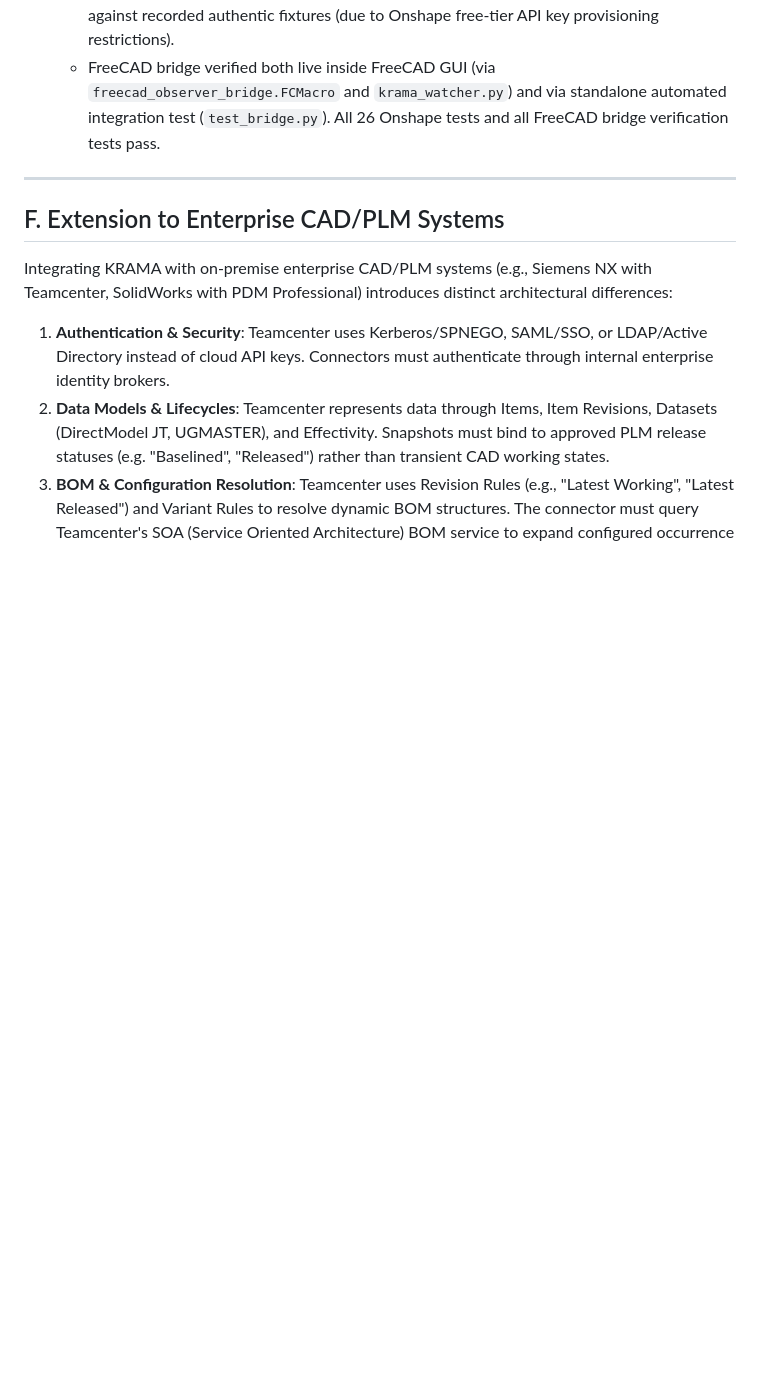
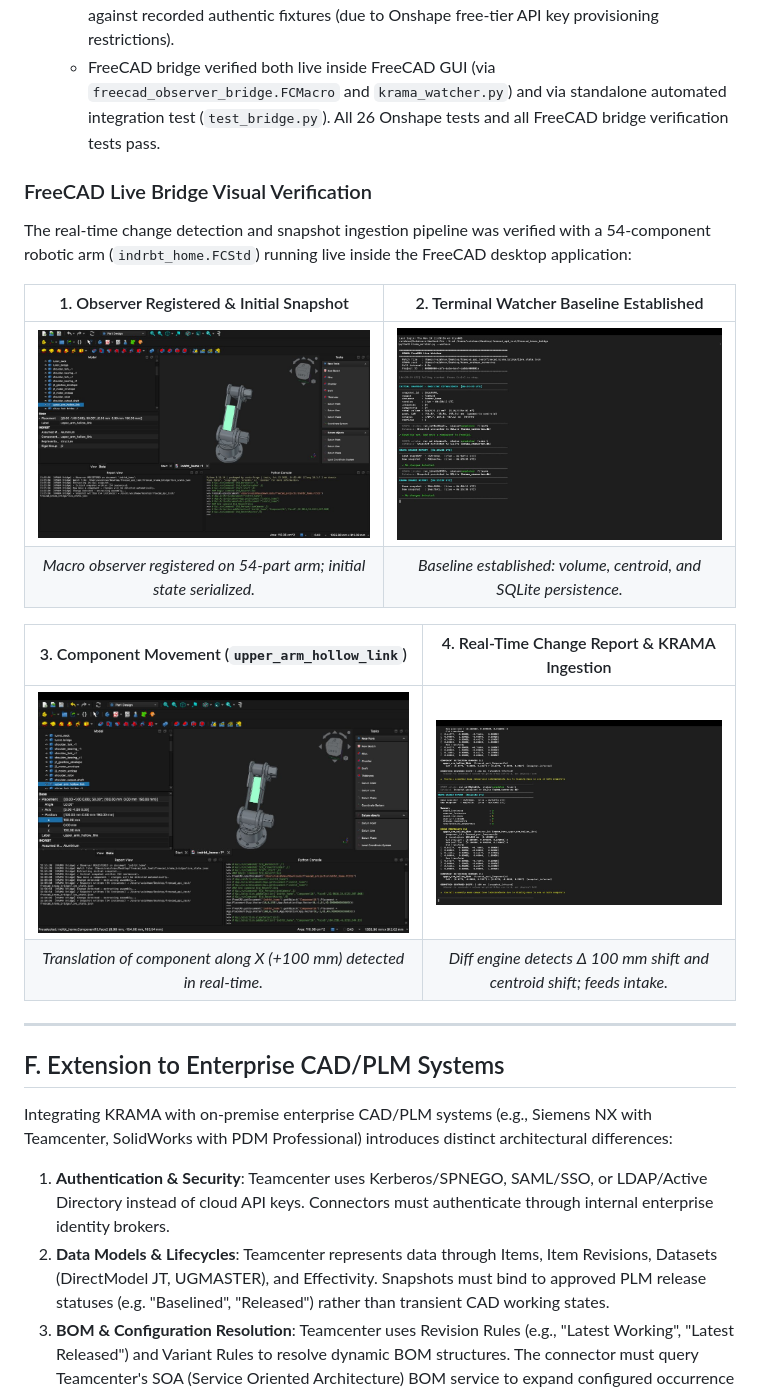
Before and after one commit to Vaishnav315/krama_connector, a Markdown page: docs/design_note.md, the part around the change. Drawn GitHub-style; pictures changed too: docs/images/freecad_component_moved.jpg (added), docs/images/freecad_observer_initial.jpg (added), docs/images/terminal_baseline_established.jpg (added); blank space fills up the shorter version.

```diff
--- a/docs/design_note.md
+++ b/docs/design_note.md
@@ -104,6 +104,20 @@ To operate reliably in high-volume production, the connector exports the followi
   * Onshape connector verified via 26 automated unit, integration, and contract tests in pytest against recorded authentic fixtures (due to Onshape free-tier API key provisioning restrictions).
   * FreeCAD bridge verified both live inside FreeCAD GUI (via `freecad_observer_bridge.FCMacro` and `krama_watcher.py`) and via standalone automated integration test (`test_bridge.py`). All 26 Onshape tests and all FreeCAD bridge verification tests pass.
 
+### FreeCAD Live Bridge Visual Verification
+
+The real-time change detection and snapshot ingestion pipeline was verified with a 54-component robotic arm (`indrbt_home.FCStd`) running live inside the FreeCAD desktop application:
+
+| 1. Observer Registered & Initial Snapshot | 2. Terminal Watcher Baseline Established |
+| :---: | :---: |
+| [![FreeCAD Observer Registered](images/freecad_observer_initial.jpg)](images/freecad_observer_initial.jpg) | [![Terminal Watcher Baseline Established](images/terminal_baseline_established.jpg)](images/terminal_baseline_established.jpg) |
+| *Macro observer registered on 54-part arm; initial state serialized.* | *Baseline established: volume, centroid, and SQLite persistence.* |
+
+| 3. Component Movement (`upper_arm_hollow_link`) | 4. Real-Time Change Report & KRAMA Ingestion |
+| :---: | :---: |
+| [![FreeCAD Component Moved](images/freecad_component_moved.jpg)](images/freecad_component_moved.jpg) | [![Terminal Watcher Diff Report](images/terminal_diff_detected.jpg)](images/terminal_diff_detected.jpg) |
+| *Translation of component along X (+100 mm) detected in real-time.* | *Diff engine detects Δ 100 mm shift and centroid shift; feeds intake.* |
+
 ---
 
 ## F. Extension to Enterprise CAD/PLM Systems
```
Also changed, not shown: README.md (+68 -28 lines), freecad_api_test/freecad_krama_bridge/README.md (+14 -0 lines), 1 other file.
